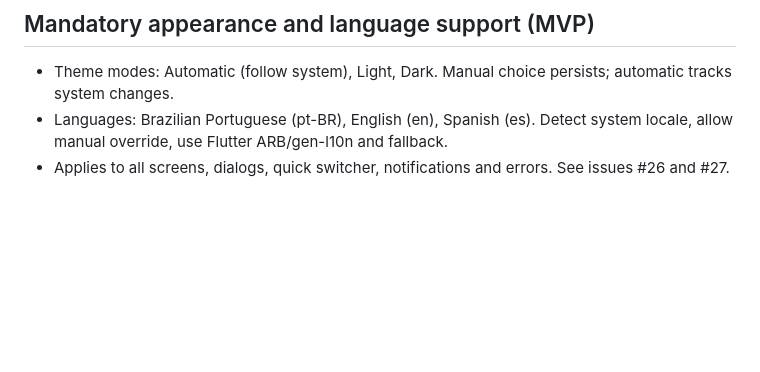
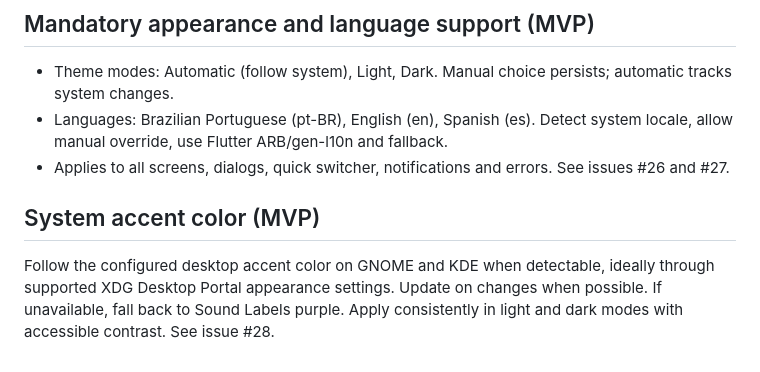
Before and after one commit to zonaro/sound-labels, a Markdown page: README.md, the part around the change. GitHub-like rendering; blank space fills up the shorter version.

Commit message:
docs: follow GNOME KDE system accent with purple fallback

```diff
--- a/README.md
+++ b/README.md
@@ -58,3 +58,7 @@ License: **not yet selected**; choose and add a LICENSE file before accepting ex
 - Theme modes: Automatic (follow system), Light, Dark. Manual choice persists; automatic tracks system changes.
 - Languages: Brazilian Portuguese (pt-BR), English (en), Spanish (es). Detect system locale, allow manual override, use Flutter ARB/gen-l10n and fallback.
 - Applies to all screens, dialogs, quick switcher, notifications and errors. See issues #26 and #27.
+
+
+## System accent color (MVP)
+Follow the configured desktop accent color on GNOME and KDE when detectable, ideally through supported XDG Desktop Portal appearance settings. Update on changes when possible. If unavailable, fall back to Sound Labels purple. Apply consistently in light and dark modes with accessible contrast. See issue #28.
```
